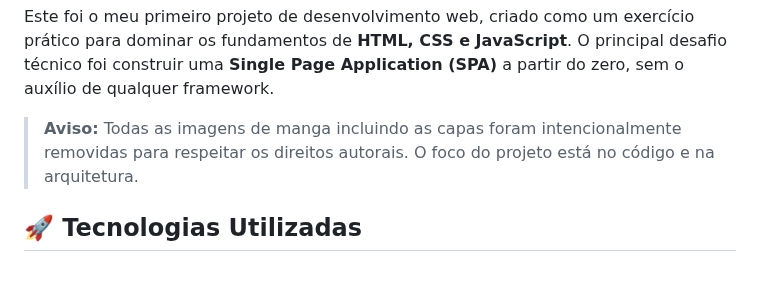
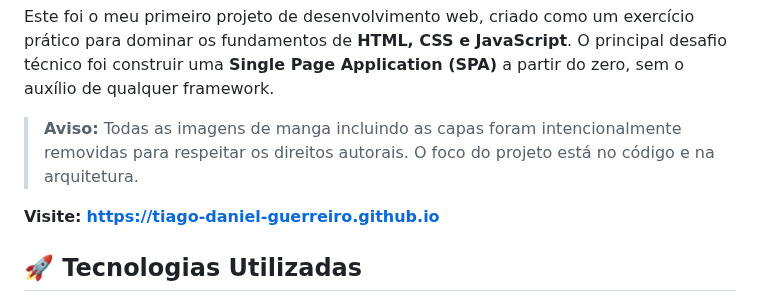
Before and after one commit to Tiago-Daniel-Guerreiro/Site-Manga, a Markdown page: README.md, the part around one of its changes. Drawn GitHub-style; blank space fills up the shorter version.

```diff
--- a/README.md
+++ b/README.md
@@ -6,6 +7,8 @@
 Este foi o meu primeiro projeto de desenvolvimento web, criado como um exercício prático para dominar os fundamentos de **HTML, CSS e JavaScript**. O principal desafio técnico foi construir uma **Single Page Application (SPA)** a partir do zero, sem o auxílio de qualquer framework.
 
 > **Aviso:** Todas as imagens de manga incluindo as capas foram intencionalmente removidas para respeitar os direitos autorais. O foco do projeto está no código e na arquitetura.
+
+**Visite:** [**https://tiago-daniel-guerreiro.github.io**](https://tiago-daniel-guerreiro.github.io/Site-Manga/)
 
 ## 🚀 Tecnologias Utilizadas
 - **HTML:** Para a estrutura semântica do conteúdo.
```
Also changed, not shown: other parts of README.md (+1 -0 lines).
